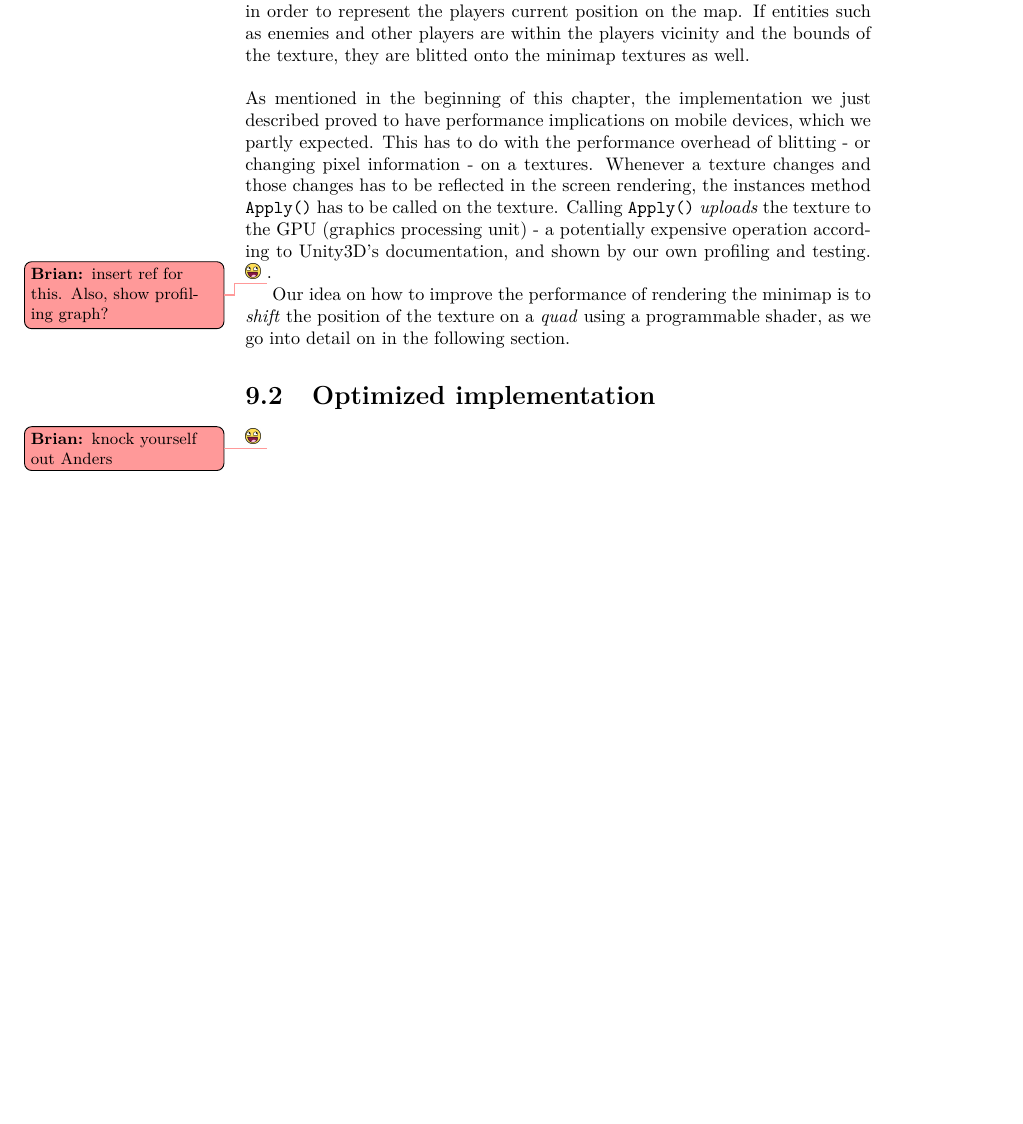
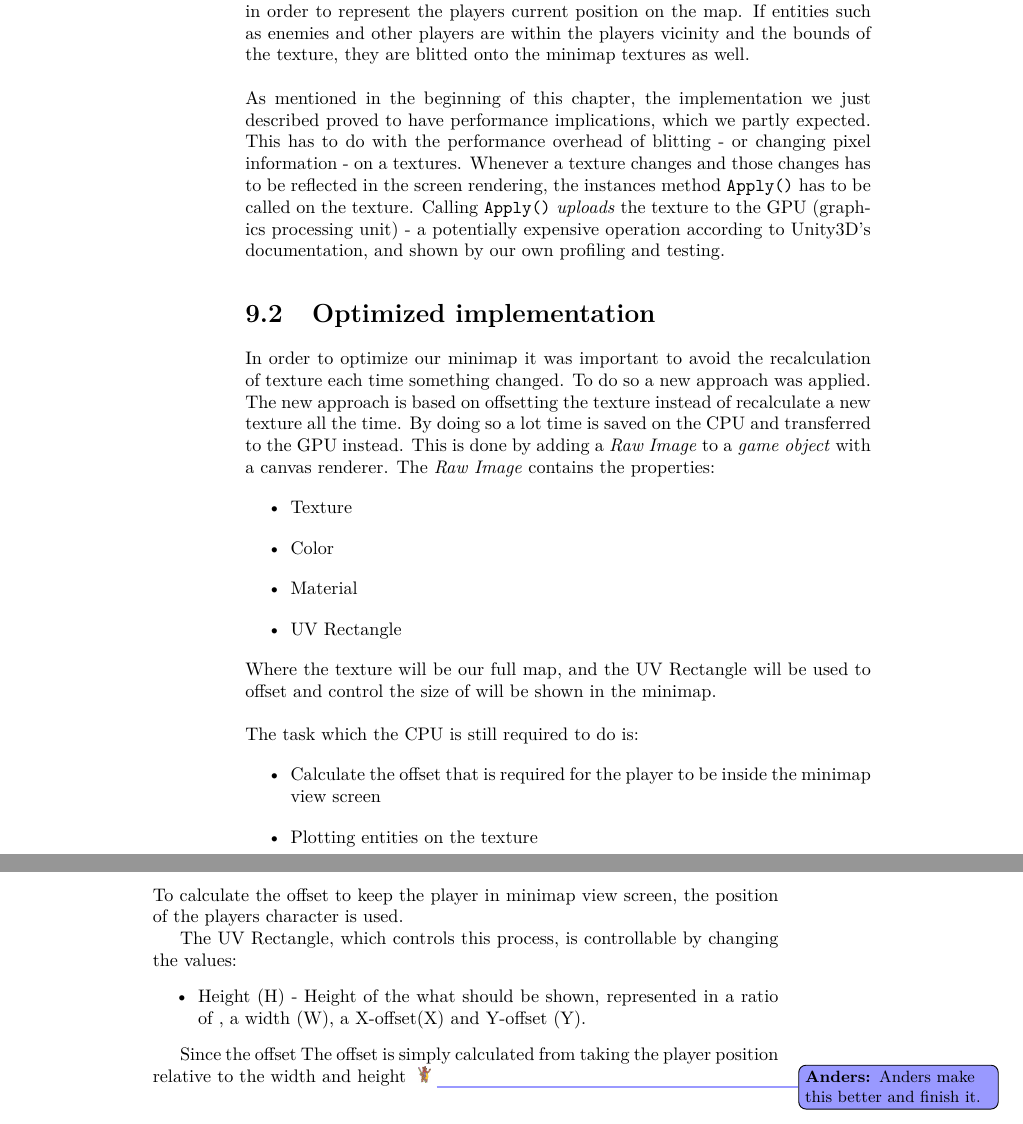
Before and after one commit to Bendername/sp802f15Report, a LaTeX thesis (Main.tex, which reads sections/modules/minimap/minimap.tex): part of page 56 of 65 before the commit and two parts of pages 56 and 57 of 67 after it, the two joined at a grey line, cut so that both start at the same text, the shorter picture padded with empty space. Compiled offline with pdfLaTeX.

Commit message:
Minimap stuff

```diff
--- a/sections/modules/minimap/minimap.tex
+++ b/sections/modules/minimap/minimap.tex
@@ -58,7 +58,7 @@ texture, they are blitted onto the minimap textures as well.
 \\
 \\
 As mentioned in the beginning of this chapter, the implementation we just
-described proved to have performance implications on mobile devices, which we
+described proved to have performance implications, which we
 partly expected. This has to do with the performance overhead of blitting - or
 changing pixel information - on a textures. Whenever a texture changes and
 those changes has to be reflected in the screen rendering, the instances method
@@ -66,10 +66,34 @@ those changes has to be reflected in the screen rendering, the instances method
 \textit{uploads} the texture to the GPU (graphics processing unit) - a
 potentially expensive operation according to Unity3D's documentation, and shown
 by our own profiling and testing.
-\todobrian{insert ref for this. Also, show profiling graph?}.
 
-Our idea on how to improve the performance of rendering the minimap is to
-\textit{shift} the position of the texture on a \textit{quad} using a
-programmable shader, as we go into detail on in the following section.
 \section{Optimized implementation}
-\todobrian{knock yourself out Anders}
+In order to optimize our minimap it was important to avoid the recalculation of texture each time something changed.
+To do so a new approach was applied.
+The new approach is based on offsetting the texture instead of recalculate a new texture all the time.
+By doing so a lot time is saved on the CPU and transferred to the GPU instead.
+This is done by adding a \textit{Raw Image} to a \textit{game object} with a canvas renderer.
+The \textit{Raw Image} contains the properties:
+\begin{itemize}
+\item Texture
+\item Color
+\item Material
+\item UV Rectangle
+\end{itemize}
+Where the texture will be our full map, and the UV Rectangle will be used to offset and control the size of will be shown in the minimap.
+\\\\
+The task which the CPU is still required to do is:
+\begin{itemize}
+\item Calculate the offset that is required for the player to be inside the minimap view screen
+\item Plotting entities on the texture
+\end{itemize}
+To calculate the offset to keep the player in minimap view screen, the position of the players character is used.
+
+The UV Rectangle, which controls this process, is controllable by changing the values:
+\begin{itemize}
+\item Height (H) - Height of the what should be shown, represented in a ratio of
+, a width (W), a X-offset(X) and Y-offset (Y).
+\end{itemize}
+
+Since the offset The offset is simply calculated from taking the player position relative to the width and height
+\todoanders{Anders make this better and finish it.}
```
Also changed, not shown: 1 other file.
